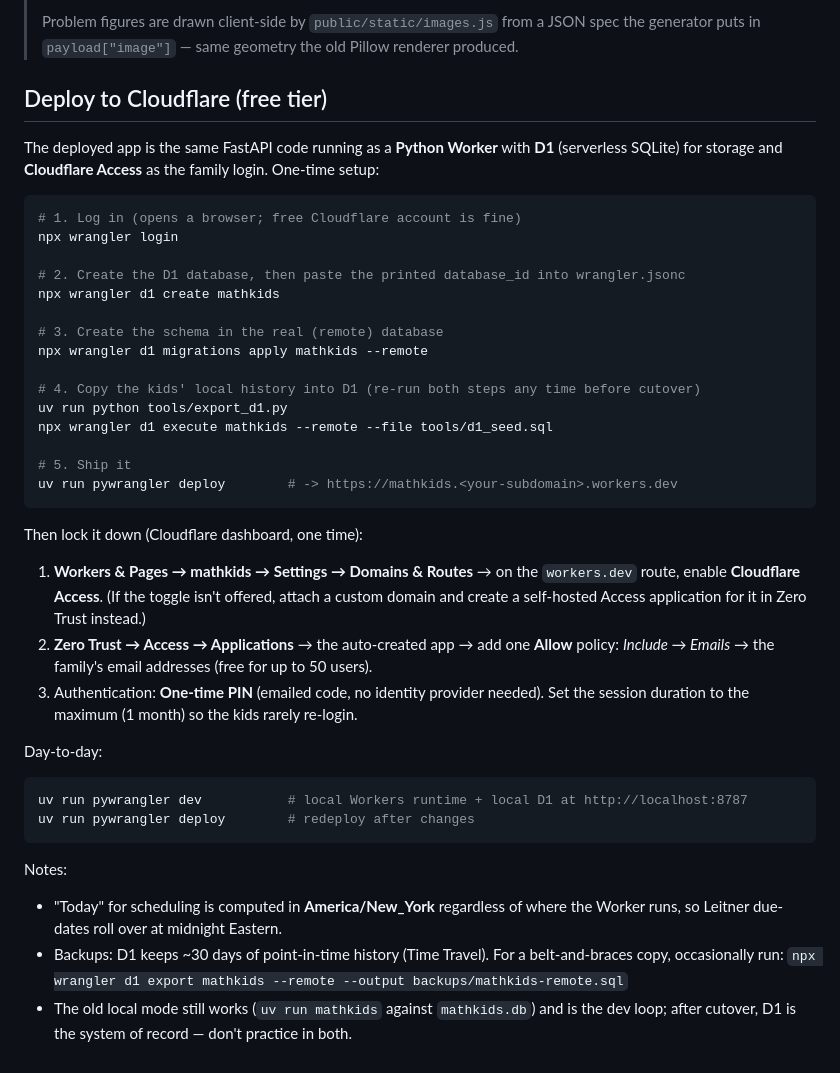
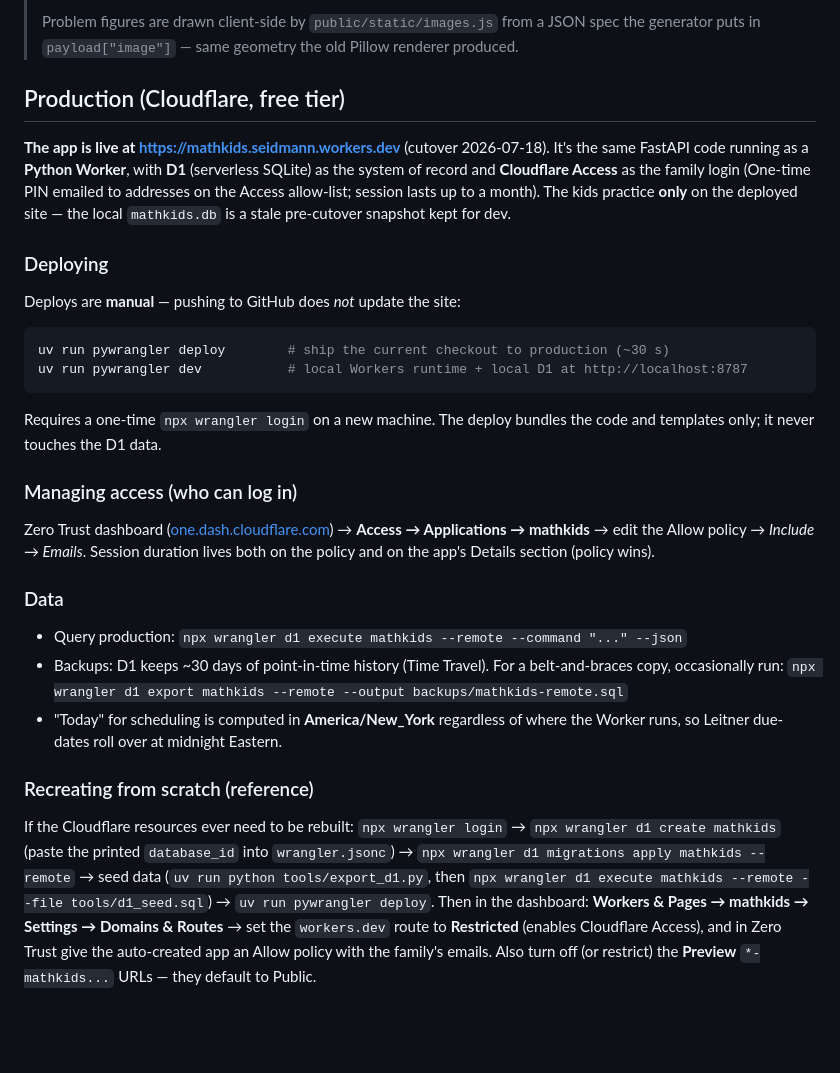
Before and after one commit to seidleroni/NewtonMACurriculumTester, a Markdown page: README.md, the part around the change. GitHub-like rendering; blank space fills up the shorter version.

Commit message:
Document the completed Cloudflare deployment
README: replace the setup runbook with the live-production state (deploy,
access management, data, recreate-from-scratch reference). CLAUDE.md: add a
Production/deploying section. STATUS.md: mark web deployment done, refresh
test count.

Co-Authored-By: Claude Fable 5 <noreply@anthropic.com>

````diff
--- a/README.md
+++ b/README.md
@@ -62,51 +62,49 @@ tests/           # property + unit + endpoint tests
 > Problem figures are drawn client-side by `public/static/images.js` from a JSON spec the
 > generator puts in `payload["image"]` — same geometry the old Pillow renderer produced.
 
-## Deploy to Cloudflare (free tier)
+## Production (Cloudflare, free tier)
 
-The deployed app is the same FastAPI code running as a **Python Worker** with **D1** (serverless
-SQLite) for storage and **Cloudflare Access** as the family login. One-time setup:
+**The app is live at https://mathkids.seidmann.workers.dev** (cutover 2026-07-18). It's the
+same FastAPI code running as a **Python Worker**, with **D1** (serverless SQLite) as the system
+of record and **Cloudflare Access** as the family login (One-time PIN emailed to addresses on
+the Access allow-list; session lasts up to a month). The kids practice **only** on the deployed
+site — the local `mathkids.db` is a stale pre-cutover snapshot kept for dev.
+
+### Deploying
+
+Deploys are **manual** — pushing to GitHub does *not* update the site:
 
 ```bash
-# 1. Log in (opens a browser; free Cloudflare account is fine)
-npx wrangler login
-
-# 2. Create the D1 database, then paste the printed database_id into wrangler.jsonc
-npx wrangler d1 create mathkids
-
-# 3. Create the schema in the real (remote) database
-npx wrangler d1 migrations apply mathkids --remote
-
-# 4. Copy the kids' local history into D1 (re-run both steps any time before cutover)
-uv run python tools/export_d1.py
-npx wrangler d1 execute mathkids --remote --file tools/d1_seed.sql
-
-# 5. Ship it
-uv run pywrangler deploy        # -> https://mathkids.<your-subdomain>.workers.dev
+uv run pywrangler deploy        # ship the current checkout to production (~30 s)
+uv run pywrangler dev           # local Workers runtime + local D1 at http://localhost:8787
 ```
 
-Then lock it down (Cloudflare dashboard, one time):
+Requires a one-time `npx wrangler login` on a new machine. The deploy bundles the code and
+templates only; it never touches the D1 data.
 
-1. **Workers & Pages → mathkids → Settings → Domains & Routes** → on the `workers.dev` route,
-   enable **Cloudflare Access**. (If the toggle isn't offered, attach a custom domain and create
-   a self-hosted Access application for it in Zero Trust instead.)
-2. **Zero Trust → Access → Applications** → the auto-created app → add one **Allow** policy:
-   *Include → Emails* → the family's email addresses (free for up to 50 users).
-3. Authentication: **One-time PIN** (emailed code, no identity provider needed).
-   Set the session duration to the maximum (1 month) so the kids rarely re-login.
+### Managing access (who can log in)
 
-Day-to-day:
+Zero Trust dashboard ([one.dash.cloudflare.com](https://one.dash.cloudflare.com)) →
+**Access → Applications → mathkids** → edit the Allow policy → *Include → Emails*. Session
+duration lives both on the policy and on the app's Details section (policy wins).
 
-```bash
-uv run pywrangler dev           # local Workers runtime + local D1 at http://localhost:8787
-uv run pywrangler deploy        # redeploy after changes
-```
+### Data
 
-Notes:
-- "Today" for scheduling is computed in **America/New_York** regardless of where the Worker
-  runs, so Leitner due-dates roll over at midnight Eastern.
+- Query production: `npx wrangler d1 execute mathkids --remote --command "..." --json`
 - Backups: D1 keeps ~30 days of point-in-time history (Time Travel). For a belt-and-braces
   copy, occasionally run:
   `npx wrangler d1 export mathkids --remote --output backups/mathkids-remote.sql`
-- The old local mode still works (`uv run mathkids` against `mathkids.db`) and is the dev loop;
-  after cutover, D1 is the system of record — don't practice in both.
+- "Today" for scheduling is computed in **America/New_York** regardless of where the Worker
+  runs, so Leitner due-dates roll over at midnight Eastern.
+
+### Recreating from scratch (reference)
+
+If the Cloudflare resources ever need to be rebuilt: `npx wrangler login` →
+`npx wrangler d1 create mathkids` (paste the printed `database_id` into `wrangler.jsonc`) →
+`npx wrangler d1 migrations apply mathkids --remote` → seed data
+(`uv run python tools/export_d1.py`, then
+`npx wrangler d1 execute mathkids --remote --file tools/d1_seed.sql`) →
+`uv run pywrangler deploy`. Then in the dashboard: **Workers & Pages → mathkids → Settings →
+Domains & Routes** → set the `workers.dev` route to **Restricted** (enables Cloudflare Access),
+and in Zero Trust give the auto-created app an Allow policy with the family's emails. Also turn
+off (or restrict) the **Preview** `*-mathkids...` URLs — they default to Public.
````
Also changed, not shown: CLAUDE.md (+15 -2 lines), STATUS.md (+4 -4 lines).
